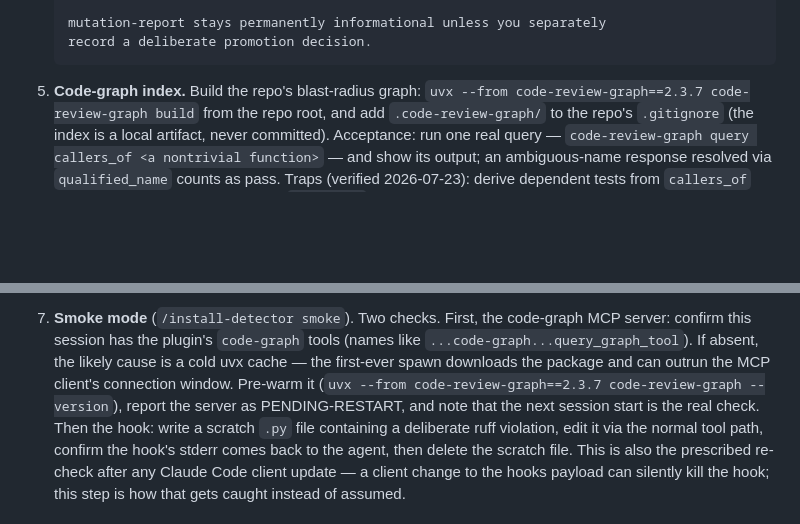
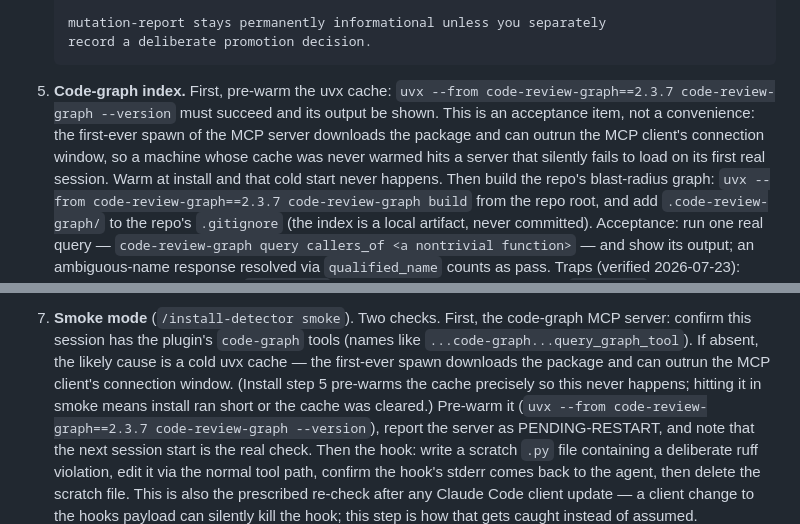
Before and after one commit to scottconverse/deterministic-detector, a Markdown page: skills/install-detector/SKILL.md, 2 parts joined by grey strips. Rendered like a GitHub page; blank space fills up the shorter version.

Commit message:
install: pre-warm uvx cache as step-5 acceptance (kill the cold-start MCP no-load) (#9)
The first-ever MCP server spawn downloads code-review-graph and can outrun
the client's connection window. Warming the cache at install time makes the
smoke-mode PENDING-RESTART path a recovery lane instead of the expected
first-machine experience.

Co-authored-by: Claude Fable 5 <noreply@anthropic.com>

````diff
--- a/skills/install-detector/SKILL.md
+++ b/skills/install-detector/SKILL.md
@@ -57,7 +57,14 @@ continue to the next item (do not silently skip, do not fake green).
    record a deliberate promotion decision.
    ```
 
-5. **Code-graph index.** Build the repo's blast-radius graph:
+5. **Code-graph index.** First, pre-warm the uvx cache:
+   `uvx --from code-review-graph==2.3.7 code-review-graph --version` must
+   succeed and its output be shown. This is an acceptance item, not a
+   convenience: the first-ever spawn of the MCP server downloads the package
+   and can outrun the MCP client's connection window, so a machine whose
+   cache was never warmed hits a server that silently fails to load on its
+   first real session. Warm at install and that cold start never happens.
+   Then build the repo's blast-radius graph:
    `uvx --from code-review-graph==2.3.7 code-review-graph build` from the repo
    root, and add `.code-review-graph/` to the repo's `.gitignore` (the index
    is a local artifact, never committed). Acceptance: run one real query —
@@ -82,7 +89,9 @@ continue to the next item (do not silently skip, do not fake green).
    code-graph MCP server: confirm this session has the plugin's `code-graph`
    tools (names like `...code-graph...query_graph_tool`). If absent, the
    likely cause is a cold uvx cache — the first-ever spawn downloads the
-   package and can outrun the MCP client's connection window. Pre-warm it
+   package and can outrun the MCP client's connection window. (Install
+   step 5 pre-warms the cache precisely so this never happens; hitting it
+   in smoke means install ran short or the cache was cleared.) Pre-warm it
    (`uvx --from code-review-graph==2.3.7 code-review-graph --version`), report
    the server as PENDING-RESTART, and note that the next session start is the
    real check. Then the hook: write a scratch `.py` file
````
